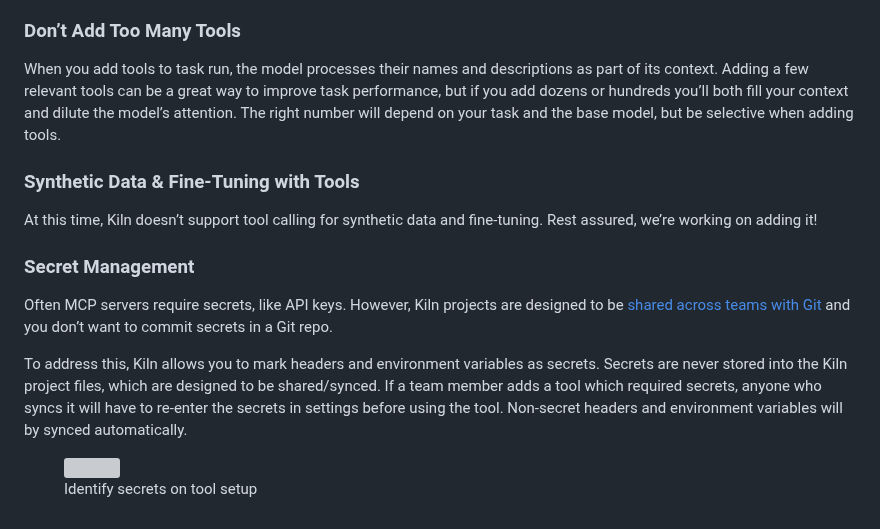
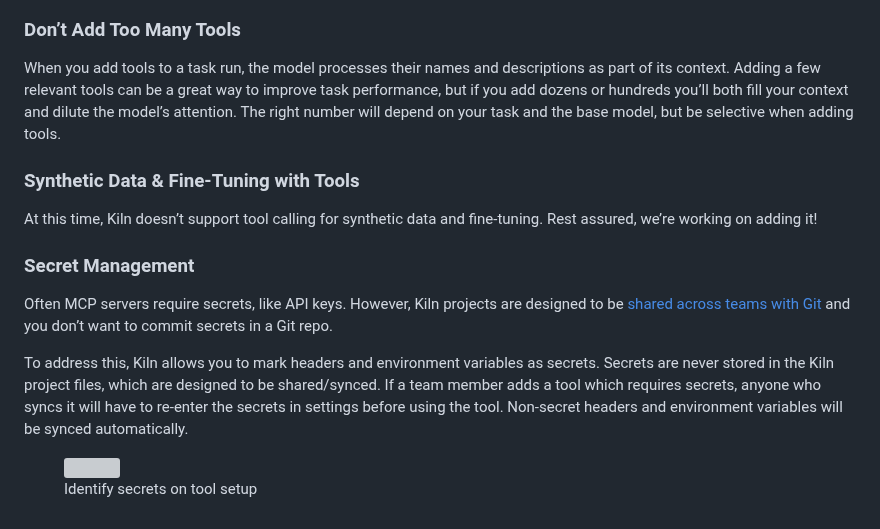
Before and after one commit to Kiln-AI/docs, a Markdown page: docs/tools-and-mcp.md, the part around one of its changes. GitHub-like rendering; grey boxes are pictures that could not be loaded.

```diff
--- a/docs/tools-and-mcp.md
+++ b/docs/tools-and-mcp.md
@@ -115,7 +115,7 @@ When you select a model in Kiln, you’ll see a warning if tools are not support
 
 ### Don’t Add Too Many Tools
 
-When you add tools to task run, the model processes their names and descriptions as part of its context. Adding a few relevant tools can be a great way to improve task performance, but if you add dozens or hundreds you’ll both fill your context and dilute the model’s attention. The right number will depend on your task and the base model, but be selective when adding tools.
+When you add tools to a task run, the model processes their names and descriptions as part of its context. Adding a few relevant tools can be a great way to improve task performance, but if you add dozens or hundreds you’ll both fill your context and dilute the model’s attention. The right number will depend on your task and the base model, but be selective when adding tools.
 
 ### Synthetic Data & Fine-Tuning with Tools
 
@@ -125,6 +125,6 @@ At this time, Kiln doesn’t support tool calling for synthetic data and fine-tu
 
 Often MCP servers require secrets, like API keys. However, Kiln projects are designed to be [shared across teams with Git](collaboration.md) and you don’t want to commit secrets in a Git repo.&#x20;
 
-To address this, Kiln allows you to mark headers and environment variables as secrets. Secrets are never stored into the Kiln project files, which are designed to be shared/synced. If a team member adds a tool which required secrets, anyone who syncs it will have to re-enter the secrets in settings before using the tool. Non-secret headers and environment variables will by synced automatically.
+To address this, Kiln allows you to mark headers and environment variables as secrets. Secrets are never stored in the Kiln project files, which are designed to be shared/synced. If a team member adds a tool which requires secrets, anyone who syncs it will have to re-enter the secrets in settings before using the tool. Non-secret headers and environment variables will be synced automatically.
 
 <figure><img src="../.gitbook/assets/Screenshot 2025-09-05 at 3.42.28 PM.png" alt="" width="375"><figcaption><p>Identify secrets on tool setup</p></figcaption></figure>
```
Also changed, not shown: other parts of docs/tools-and-mcp.md (+13 -13 lines), docs/issues.md (+5 -5 lines).
